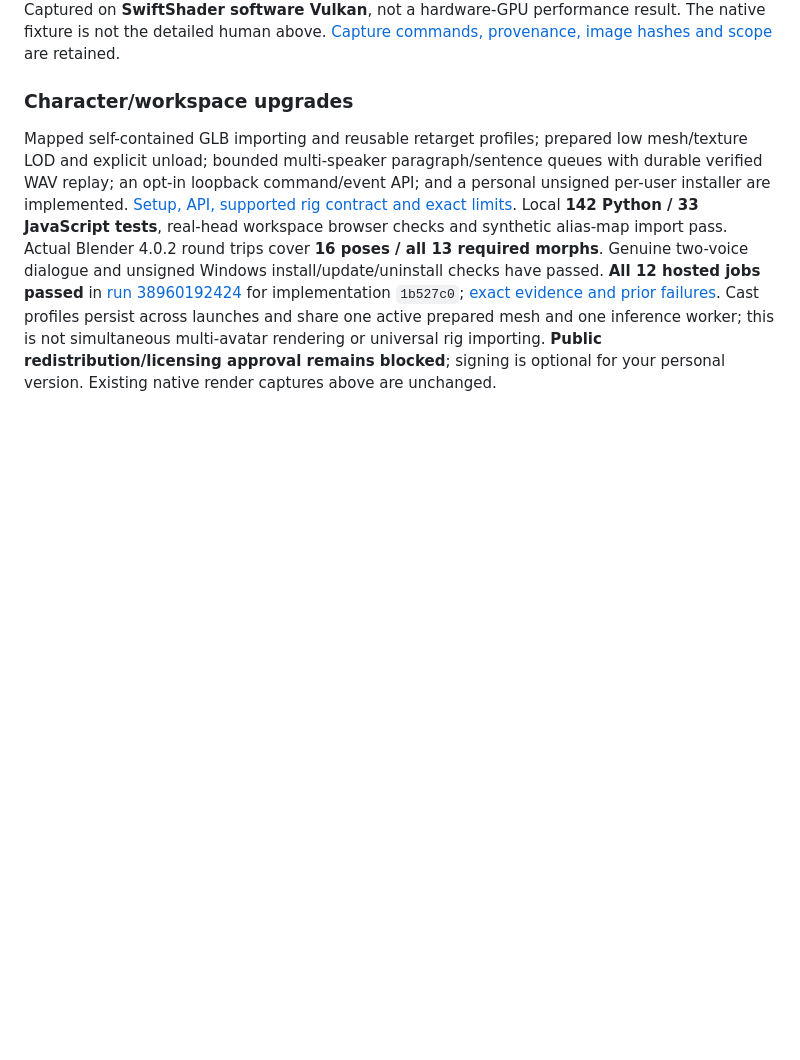
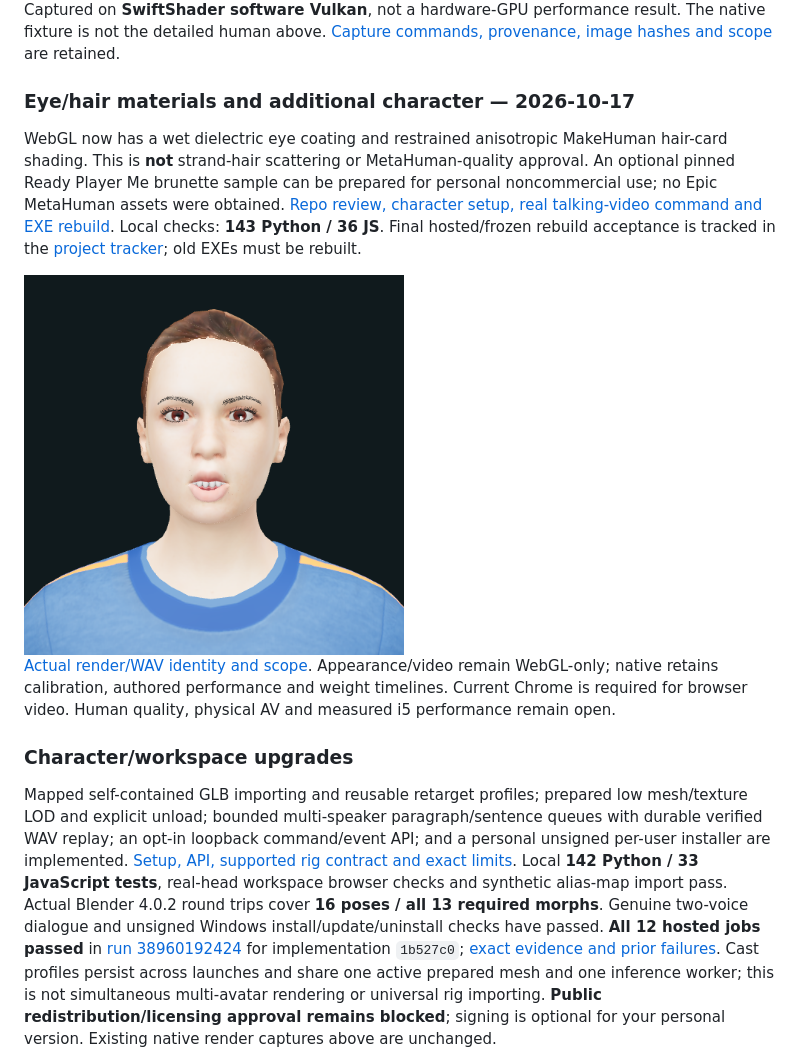
Before and after one commit to Jacinth-19/Jali-Vulkan, a Markdown page: README.md, the part around the change. GitHub-like rendering; pictures changed too: docs/images/eye-hair-preview.png (added); blank space fills up the shorter version.

Commit message:
Add bounded physical eye and hair-card shading, pinned character sample and real talking preview
Co-authored-by: arena-agent <297053741+arena-agent@users.noreply.github.com>

```diff
--- a/README.md
+++ b/README.md
@@ -30,6 +30,23 @@ targets, 68 palette nodes and seven textured materials are preserved. Captured o
 Captured on **SwiftShader software Vulkan**, not a hardware-GPU performance result.
 The native fixture is not the detailed human above. [Capture commands, provenance,
 image hashes and scope](docs/render-captures.md) are retained.
+
+### Eye/hair materials and additional character — 2026-10-17
+
+WebGL now has a wet dielectric eye coating and restrained anisotropic MakeHuman
+hair-card shading. This is **not** strand-hair scattering or MetaHuman-quality
+approval. An optional pinned Ready Player Me brunette sample can be prepared for
+personal noncommercial use; no Epic MetaHuman assets were obtained.
+[Repo review, character setup, real talking-video command and EXE rebuild](docs/eyes-hair-characters.md).
+Local checks: **143 Python / 36 JS**. Final hosted/frozen rebuild acceptance is
+tracked in the [project tracker](docs/project-tracker.md); old EXEs must be rebuilt.
+
+<img src="docs/images/eye-hair-preview.png" width="380" alt="Actual updated MakeHuman WebGL face, with eye coating and hair-card material treatment">
+
+[Actual render/WAV identity and scope](docs/evidence/eye-hair-preview.json).
+Appearance/video remain WebGL-only; native retains calibration, authored
+performance and weight timelines. Current Chrome is required for browser video.
+Human quality, physical AV and measured i5 performance remain open.
 
 ### Character/workspace upgrades
 
```
Also changed, not shown: docs/eyes-hair-characters.md (added, +116 -0 lines), docs/project-tracker.md (+13 -1 lines), 9 other files.
